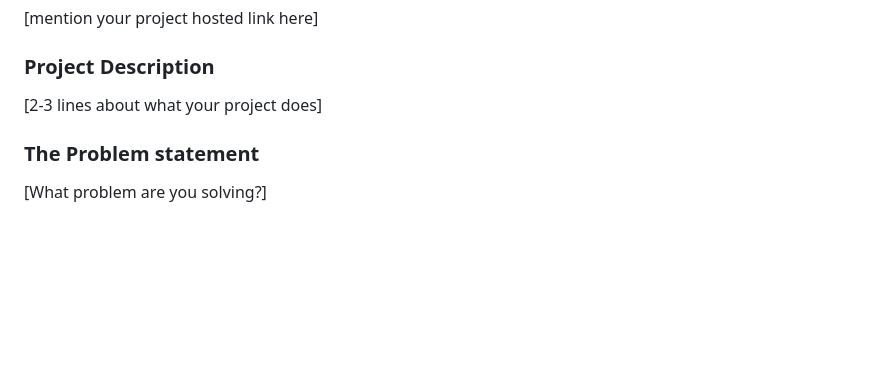
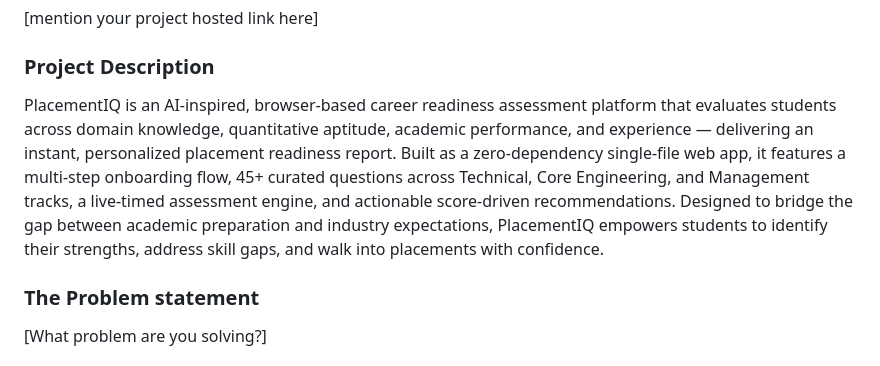
Before and after one commit to Devipriya258/thh-placement-eval, a Markdown page: README.md, the part around the change. Drawn GitHub-style; blank space fills up the shorter version.

```diff
--- a/README.md
+++ b/README.md
@@ -16,7 +16,7 @@
 [mention your project hosted link here]
 
 ### Project Description
-[2-3 lines about what your project does]
+PlacementIQ is an AI-inspired, browser-based career readiness assessment platform that evaluates students across domain knowledge, quantitative aptitude, academic performance, and experience — delivering an instant, personalized placement readiness report. Built as a zero-dependency single-file web app, it features a multi-step onboarding flow, 45+ curated questions across Technical, Core Engineering, and Management tracks, a live-timed assessment engine, and actionable score-driven recommendations. Designed to bridge the gap between academic preparation and industry expectations, PlacementIQ empowers students to identify their strengths, address skill gaps, and walk into placements with confidence.
 
 ### The Problem statement
 [What problem are you solving?]
```
